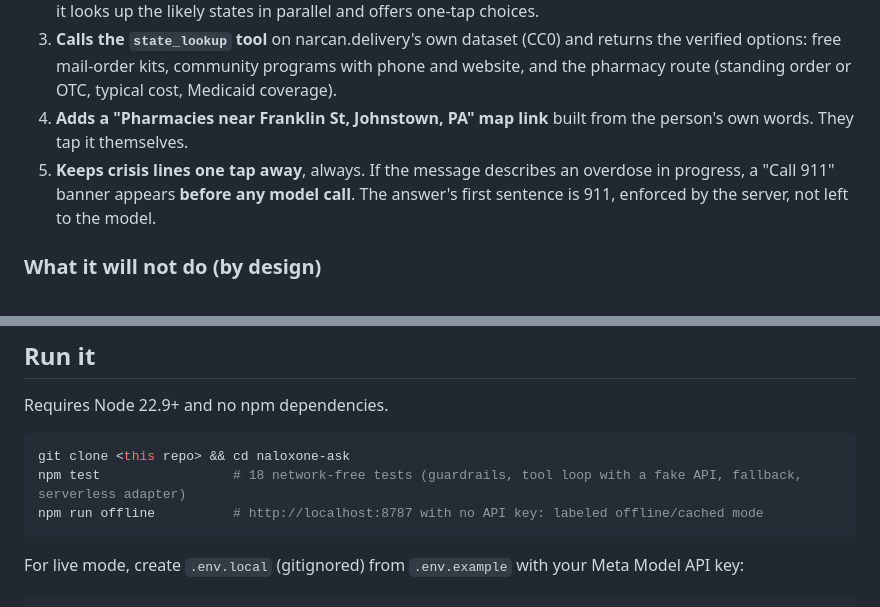
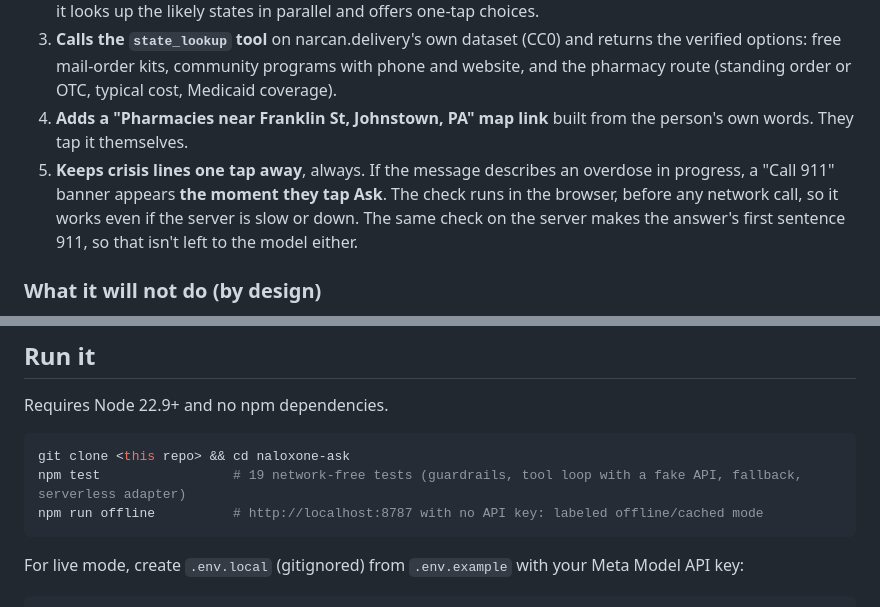
Before and after one commit to Metrix187/naloxone-ask, a Markdown page: README.md, 2 parts joined by grey strips. GitHub-like rendering.

````diff
--- a/README.md
+++ b/README.md
@@ -20,7 +20,7 @@ A chat widget, mobile-first, with one input:
 2. **Resolves the place to a US state.** When a town name is ambiguous (Johnstown is in PA, NY, OH and CO), it looks up the likely states in parallel and offers one-tap choices.
 3. **Calls the `state_lookup` tool** on narcan.delivery's own dataset (CC0) and returns the verified options: free mail-order kits, community programs with phone and website, and the pharmacy route (standing order or OTC, typical cost, Medicaid coverage).
 4. **Adds a "Pharmacies near Franklin St, Johnstown, PA" map link** built from the person's own words. They tap it themselves.
-5. **Keeps crisis lines one tap away**, always. If the message describes an overdose in progress, a "Call 911" banner appears **before any model call**. The answer's first sentence is 911, enforced by the server, not left to the model.
+5. **Keeps crisis lines one tap away**, always. If the message describes an overdose in progress, a "Call 911" banner appears **the moment they tap Ask**. The check runs in the browser, before any network call, so it works even if the server is slow or down. The same check on the server makes the answer's first sentence 911, so that isn't left to the model either.
 
 ### What it will not do (by design)
 
@@ -99,7 +99,7 @@ Requires Node 22.9+ and no npm dependencies.
 
 ```bash
 git clone <this repo> && cd naloxone-ask
-npm test                 # 18 network-free tests (guardrails, tool loop with a fake API, fallback, serverless adapter)
+npm test                 # 19 network-free tests (guardrails, tool loop with a fake API, fallback, serverless adapter)
 npm run offline          # http://localhost:8787 with no API key: labeled offline/cached mode
 ```
 
````
Also changed, not shown: other parts of README.md (+5 -3 lines), docs/screenshots/5-emergency.png, 12 other files.
